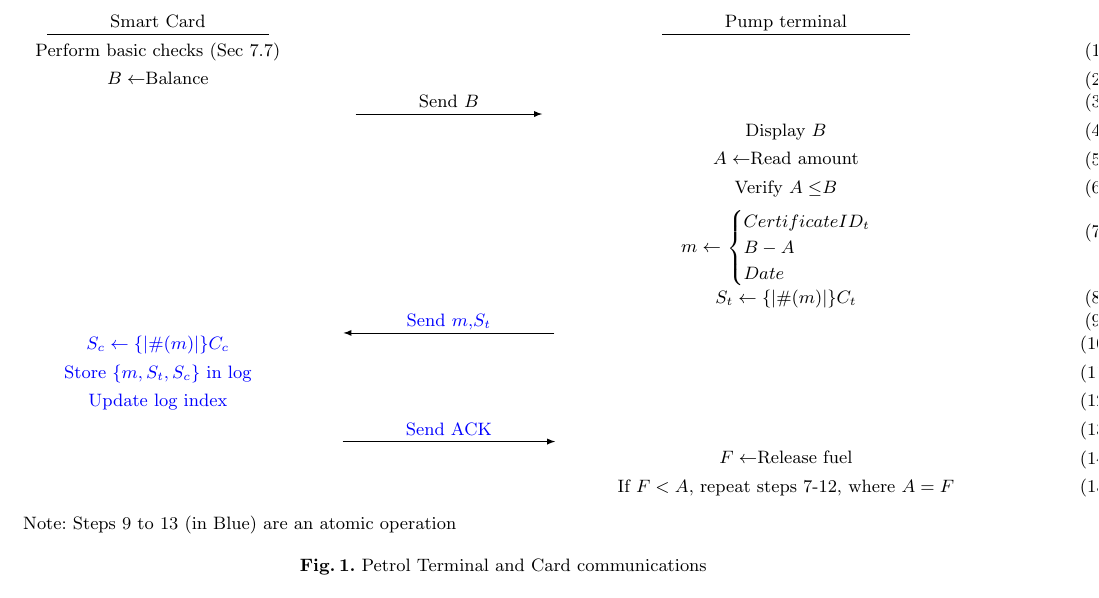
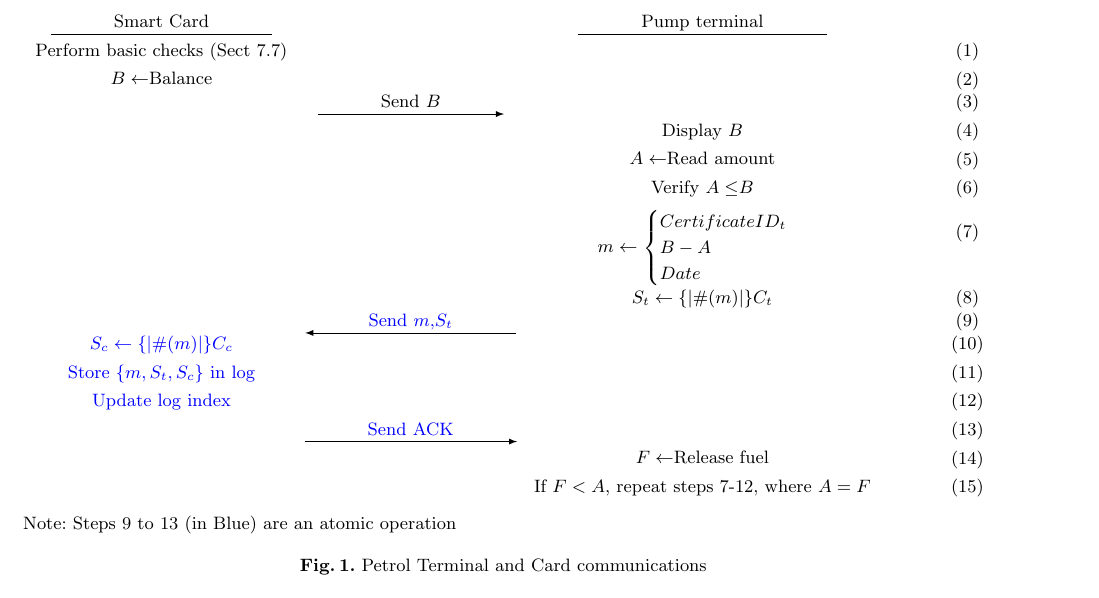
Before and after one commit to ash2005/javacard-petrol-rationing, a LaTeX paper (Design/design.tex, which reads Design/petrolpumpterminal.tex): part of page 5 of 5, cut so that both start at the same text. Compiled offline with pdfLaTeX.

Commit message:
minor presentation issues

```diff
--- a/Design/petrolpumpterminal.tex
+++ b/Design/petrolpumpterminal.tex
@@ -5,9 +5,9 @@ After mutual authentication and PIN entry, the petrol pump and ration cards foll
 \begin{figure}[h!]
 
 \begin{tikzpicture}
-\matrix (m)[matrix of nodes, column  sep=2cm,row  sep=0.5mm, nodes={draw=none, anchor=center,text depth=0pt} ]{
+\matrix (m)[matrix of nodes, column  sep=1.2cm,row  sep=0.5mm, nodes={draw=none, anchor=center,text depth=0pt} ]{
 Smart Card & & Pump terminal\\
-Perform basic checks $($Sec \ref{section:lost}$)$ & & & $(1)$ \\
+Perform basic checks $($Sect \ref{section:lost}$)$ & & & $(1)$ \\
 $B\leftarrow$Balance & & & $(2)$ \\[-1mm]
 & Send $B$ & & $(3)$ \\
 &  & Display $B$ & $(4)$ \\
@@ -40,6 +40,6 @@ Date\\
 \draw[shorten <=-1cm,shorten >=-1cm,-latex] (m-10-2.south east)--(m-10-2.south west);
 \draw[shorten <=-1cm,shorten >=-1cm,-latex] (m-14-2.south west)--(m-14-2.south east);
 \end{tikzpicture}
-Note: Steps 9 to 13 (in Blue) are an atomic operation
+\\Note: Steps 9 to 13 (in Blue) are an atomic operation
 \caption{\label{figure:petrol}Petrol Terminal and Card communications}
 \end{figure}
```
